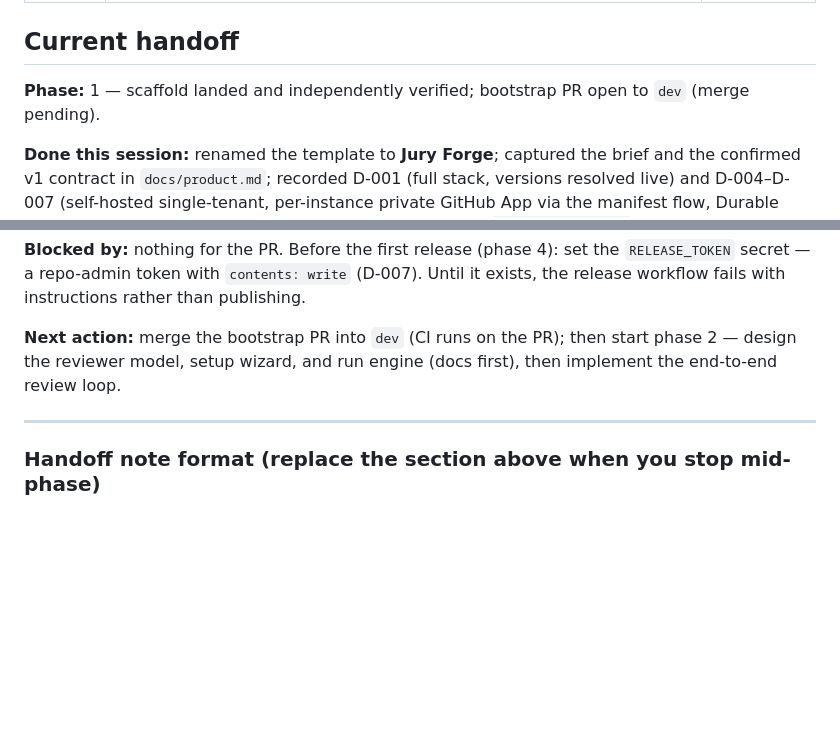
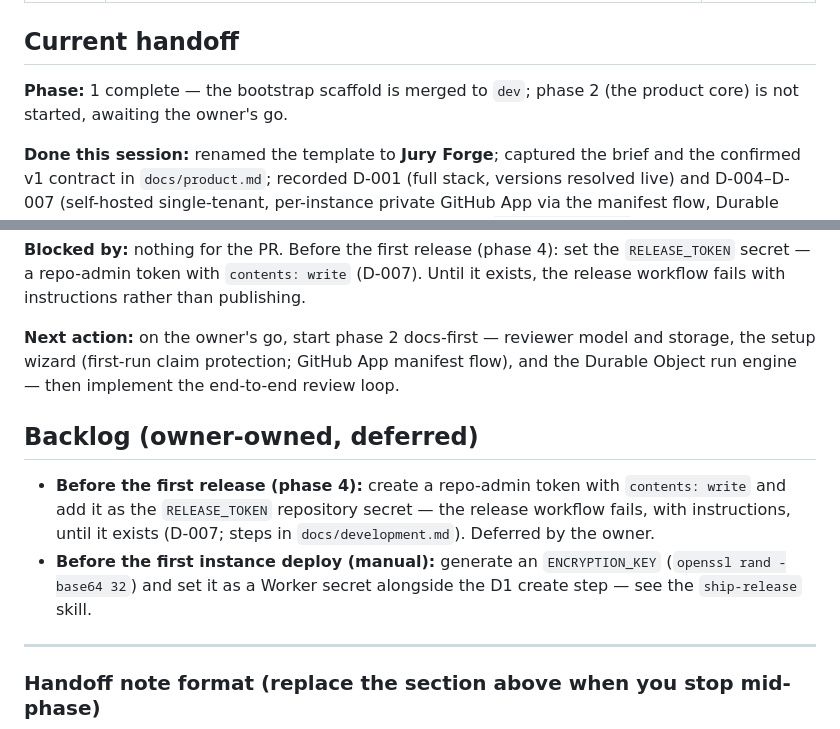
Before and after one commit to PrakashSewani/jury-forge, a Markdown page: docs/status.md, 2 parts joined by grey strips. Drawn GitHub-style; blank space fills up the shorter version.

Commit message:
docs: record the phase-4 secrets items in the tracker backlog
- RELEASE_TOKEN (owner-owned, before the first release) and the deploy-time ENCRYPTION_KEY.
- Keeps deferred secrets work visible; no code changes.

Co-authored-by: CommandCodeBot <noreply@commandcode.ai>

```diff
--- a/docs/status.md
+++ b/docs/status.md
@@ -15,8 +15,8 @@ rule 4. Keep exactly one phase `in progress`.
 
 ## Current handoff
 
-**Phase:** 1 — scaffold landed and independently verified; bootstrap PR open to `dev` (merge
-pending).
+**Phase:** 1 complete — the bootstrap scaffold is merged to `dev`; phase 2 (the product core) is
+not started, awaiting the owner's go.
 
 **Done this session:** renamed the template to **Jury Forge**; captured the brief and the
 confirmed v1 contract in `docs/product.md`; recorded D-001 (full stack, versions resolved live)
@@ -41,9 +41,18 @@ verifier subagent re-ran the checks and its findings (this tracker, residual tem
 secret — a repo-admin token with `contents: write` (D-007). Until it exists, the release
 workflow fails with instructions rather than publishing.
 
-**Next action:** merge the bootstrap PR into `dev` (CI runs on the PR); then start phase 2 —
-design the reviewer model, setup wizard, and run engine (docs first), then implement the
-end-to-end review loop.
+**Next action:** on the owner's go, start phase 2 docs-first — reviewer model and storage, the
+setup wizard (first-run claim protection; GitHub App manifest flow), and the Durable Object run
+engine — then implement the end-to-end review loop.
+
+## Backlog (owner-owned, deferred)
+
+- **Before the first release (phase 4):** create a repo-admin token with `contents: write` and
+  add it as the `RELEASE_TOKEN` repository secret — the release workflow fails, with
+  instructions, until it exists (D-007; steps in `docs/development.md`). Deferred by the owner.
+- **Before the first instance deploy (manual):** generate an `ENCRYPTION_KEY`
+  (`openssl rand -base64 32`) and set it as a Worker secret alongside the D1 create step — see
+  the `ship-release` skill.
 
 ---
 
```
